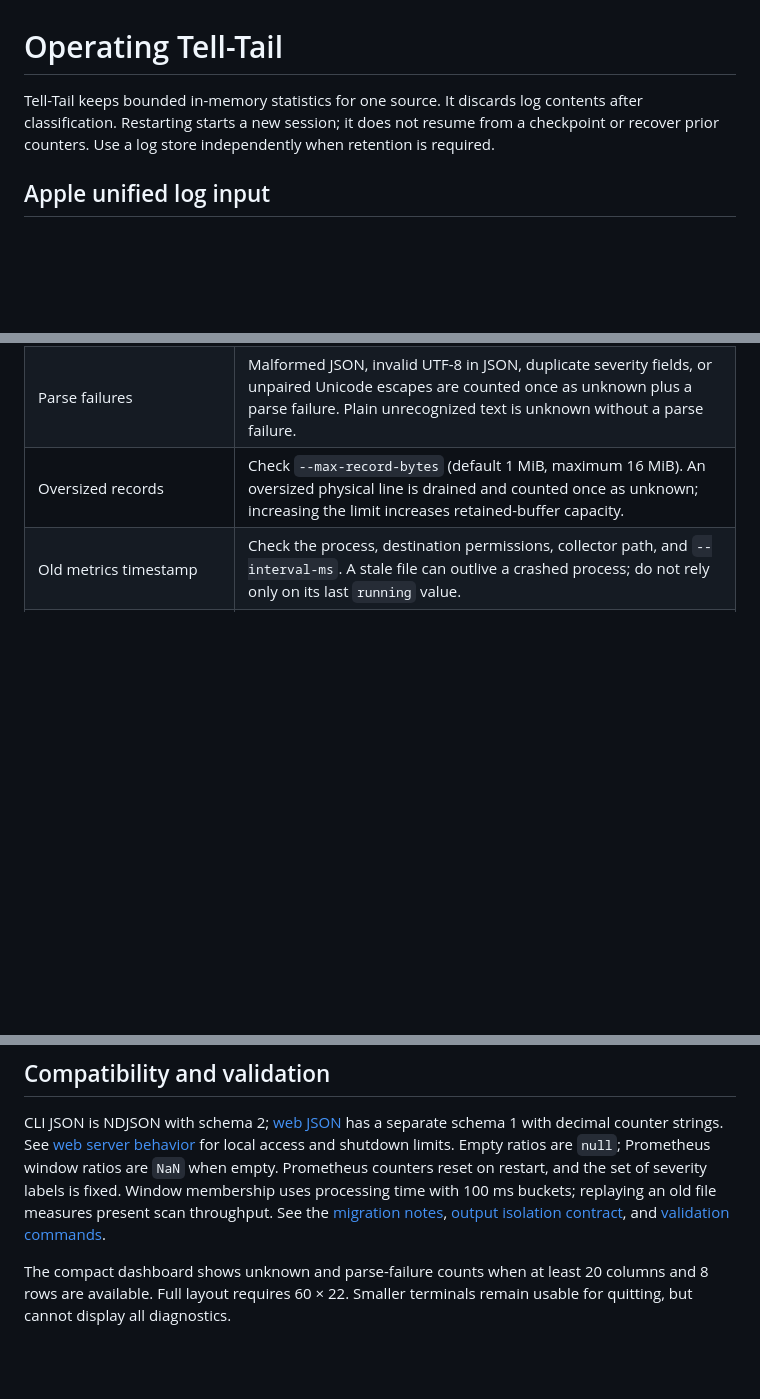
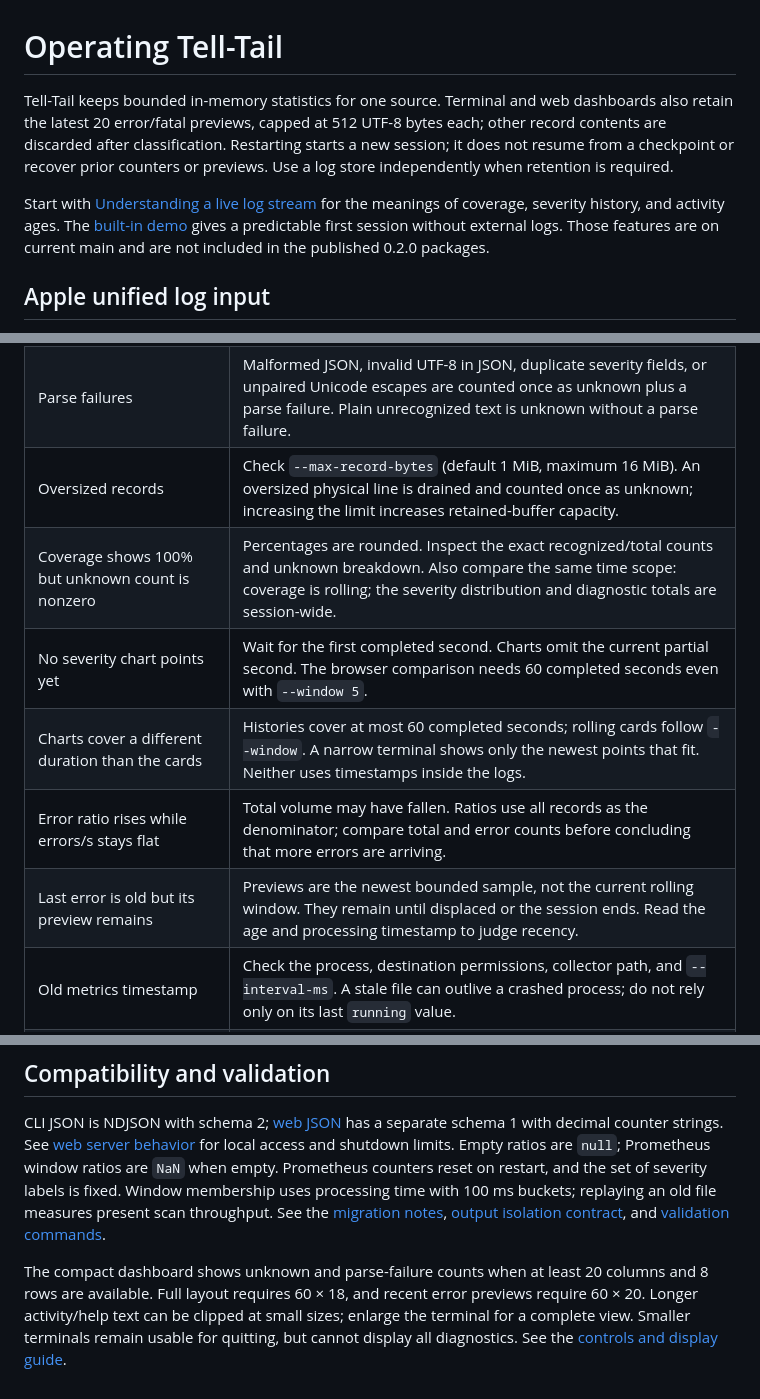
Before and after one commit to ding-labs/tell-tail, a Markdown page: docs/OPERATIONS.md, 3 parts joined by grey strips. GitHub-like rendering; blank space fills up the shorter version.

Commit message:
Clarify dashboard troubleshooting and correct stale operating guidance

```diff
--- a/docs/OPERATIONS.md
+++ b/docs/OPERATIONS.md
@@ -1,9 +1,15 @@
 # Operating Tell-Tail
 
-Tell-Tail keeps bounded in-memory statistics for one source. It discards log
-contents after classification. Restarting starts a new session; it does not resume
-from a checkpoint or recover prior counters. Use a log store independently when
-retention is required.
+Tell-Tail keeps bounded in-memory statistics for one source. Terminal and web
+dashboards also retain the latest 20 error/fatal previews, capped at 512 UTF-8
+bytes each; other record contents are discarded after classification. Restarting
+starts a new session; it does not resume from a checkpoint or recover prior
+counters or previews. Use a log store independently when retention is required.
+
+Start with [Understanding a live log stream](MONITORING.md) for the meanings of
+coverage, severity history, and activity ages. The [built-in demo](DEMO.md) gives
+a predictable first session without external logs. Those features are on current
+main and are not included in the published 0.2.0 packages.
 
 ## Apple unified log input
 
@@ -70,6 +80,11 @@ journal for runtime errors and the metric timestamp for freshness.
 | Apple capture ends unexpectedly | Check the bounded stderr diagnostic from `/usr/bin/log`. Capture runs with your account's permissions and is not silently restarted or reported as normal completion. |
 | Parse failures | Malformed JSON, invalid UTF-8 in JSON, duplicate severity fields, or unpaired Unicode escapes are counted once as unknown plus a parse failure. Plain unrecognized text is unknown without a parse failure. |
 | Oversized records | Check `--max-record-bytes` (default 1 MiB, maximum 16 MiB). An oversized physical line is drained and counted once as unknown; increasing the limit increases retained-buffer capacity. |
+| Coverage shows 100% but unknown count is nonzero | Percentages are rounded. Inspect the exact recognized/total counts and unknown breakdown. Also compare the same time scope: coverage is rolling; the severity distribution and diagnostic totals are session-wide. |
+| No severity chart points yet | Wait for the first completed second. Charts omit the current partial second. The browser comparison needs 60 completed seconds even with `--window 5`. |
+| Charts cover a different duration than the cards | Histories cover at most 60 completed seconds; rolling cards follow `--window`. A narrow terminal shows only the newest points that fit. Neither uses timestamps inside the logs. |
+| Error ratio rises while errors/s stays flat | Total volume may have fallen. Ratios use all records as the denominator; compare total and error counts before concluding that more errors are arriving. |
+| Last error is old but its preview remains | Previews are the newest bounded sample, not the current rolling window. They remain until displaced or the session ends. Read the age and processing timestamp to judge recency. |
 | Old metrics timestamp | Check the process, destination permissions, collector path, and `--interval-ms`. A stale file can outlive a crashed process; do not rely only on its last `running` value. |
 | `source_up` is zero | The followed path may be missing, or the process may have terminated. Check `running` and the timestamp together. A missing source is retried. |
 | Growing backlog | The current file is arriving faster than it is being read. Check storage/CPU pressure and record mix. Backlog is unavailable for stdin and does not measure unread data in other rotated generations. |
@@ -97,5 +114,8 @@ replaying an old file measures present scan throughput. See the
 [validation commands](TESTING-0.2.md).
 
 The compact dashboard shows unknown and parse-failure counts when at least
-20 columns and 8 rows are available. Full layout requires 60 × 22. Smaller
-terminals remain usable for quitting, but cannot display all diagnostics.
+20 columns and 8 rows are available. Full layout requires 60 × 18, and recent
+error previews require 60 × 20. Longer activity/help text can be clipped at small
+sizes; enlarge the terminal for a complete view. Smaller terminals remain usable
+for quitting, but cannot display all diagnostics. See the
+[controls and display guide](MONITORING.md#reviewing-and-controlling-the-display).
```
Also changed, not shown: other parts of docs/OPERATIONS.md (+6 -0 lines), docs/WEB-DASHBOARD.md (+24 -10 lines).
